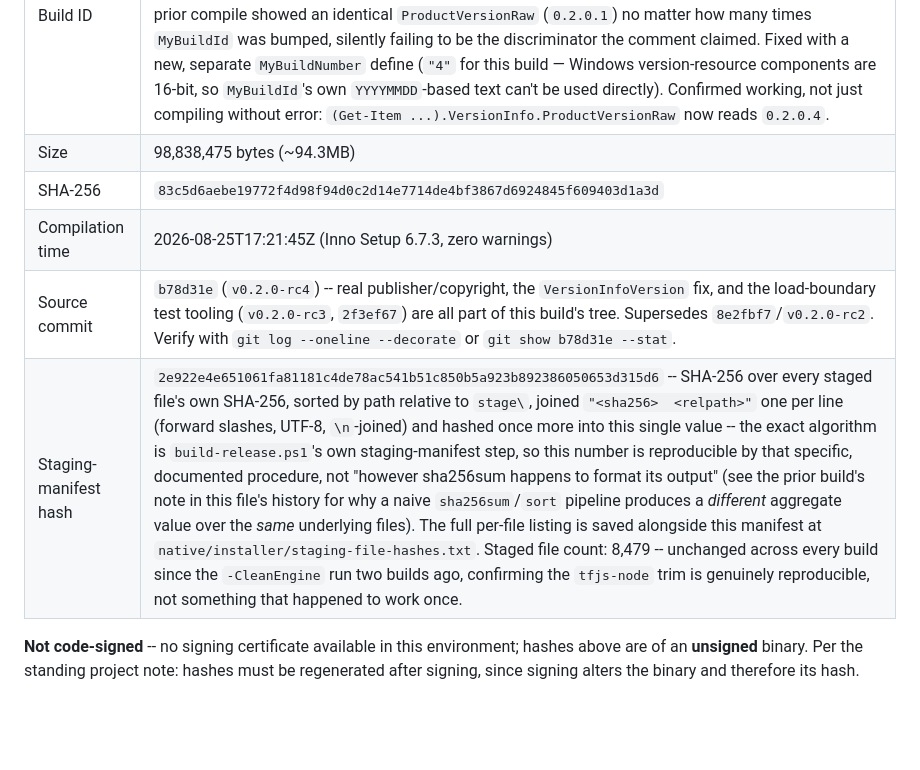
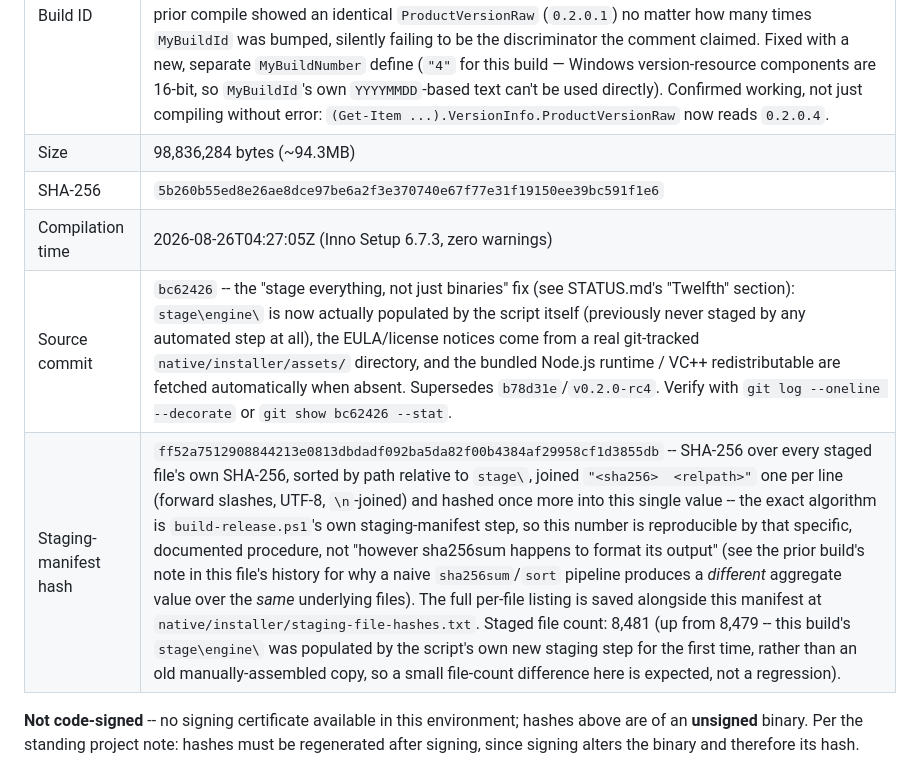
Before and after one commit to krishavi85/BeatShore-VST3-Plugin, a Markdown page: native/installer/RELEASE_MANIFEST.md, the part around the change. Rendered like a GitHub page; blank space fills up the shorter version.

```diff
--- a/native/installer/RELEASE_MANIFEST.md
+++ b/native/installer/RELEASE_MANIFEST.md
@@ -91,11 +91,11 @@ the next real release rather than trusting this note.)
 | Filename | `BeatShoreSetup-0.2.0.exe` |
 | Version | `0.2.0` (`AppVersion`/`MyAppVersion` -- the release this build belongs to) |
 | Build ID | `20260825.1` (`MyBuildId` in `BeatShoreSetup.iss`) — `VersionInfoTextVersion="build 20260825.1"`. **A real bug in this same field was found and fixed this build**: `VersionInfoVersion`'s 4th numeric component was hardcoded to a literal `.1` regardless of `MyBuildId`'s actual value, despite this file's own then-comment claiming "the build-id sequence number becomes the 4th component" — every prior compile showed an identical `ProductVersionRaw` (`0.2.0.1`) no matter how many times `MyBuildId` was bumped, silently failing to be the discriminator the comment claimed. Fixed with a new, separate `MyBuildNumber` define (`"4"` for this build — Windows version-resource components are 16-bit, so `MyBuildId`'s own `YYYYMMDD`-based text can't be used directly). Confirmed working, not just compiling without error: `(Get-Item ...).VersionInfo.ProductVersionRaw` now reads `0.2.0.4`. |
-| Size | 98,838,475 bytes (~94.3MB) |
-| SHA-256 | `83c5d6aebe19772f4d98f94d0c2d14e7714de4bf3867d6924845f609403d1a3d` |
-| Compilation time | 2026-08-25T17:21:45Z (Inno Setup 6.7.3, zero warnings) |
-| Source commit | `b78d31e` (`v0.2.0-rc4`) -- real publisher/copyright, the `VersionInfoVersion` fix, and the load-boundary test tooling (`v0.2.0-rc3`, `2f3ef67`) are all part of this build's tree. Supersedes `8e2fbf7`/`v0.2.0-rc2`. Verify with `git log --oneline --decorate` or `git show b78d31e --stat`. |
-| Staging-manifest hash | `2e922e4e651061fa81181c4de78ac541b51c850b5a923b892386050653d315d6` -- SHA-256 over every staged file's own SHA-256, sorted by path relative to `stage\`, joined `"<sha256>  <relpath>"` one per line (forward slashes, UTF-8, `\n`-joined) and hashed once more into this single value -- the exact algorithm is `build-release.ps1`'s own staging-manifest step, so this number is reproducible by that specific, documented procedure, not "however sha256sum happens to format its output" (see the prior build's note in this file's history for why a naive `sha256sum`/`sort` pipeline produces a *different* aggregate value over the *same* underlying files). The full per-file listing is saved alongside this manifest at `native/installer/staging-file-hashes.txt`. Staged file count: 8,479 -- unchanged across every build since the `-CleanEngine` run two builds ago, confirming the `tfjs-node` trim is genuinely reproducible, not something that happened to work once. |
+| Size | 98,836,284 bytes (~94.3MB) |
+| SHA-256 | `5b260b55ed8e26ae8dce97be6a2f3e370740e67f77e31f19150ee39bc591f1e6` |
+| Compilation time | 2026-08-26T04:27:05Z (Inno Setup 6.7.3, zero warnings) |
+| Source commit | `bc62426` -- the "stage everything, not just binaries" fix (see STATUS.md's "Twelfth" section): `stage\engine\` is now actually populated by the script itself (previously never staged by any automated step at all), the EULA/license notices come from a real git-tracked `native/installer/assets/` directory, and the bundled Node.js runtime / VC++ redistributable are fetched automatically when absent. Supersedes `b78d31e`/`v0.2.0-rc4`. Verify with `git log --oneline --decorate` or `git show bc62426 --stat`. |
+| Staging-manifest hash | `ff52a7512908844213e0813dbdadf092ba5da82f00b4384af29958cf1d3855db` -- SHA-256 over every staged file's own SHA-256, sorted by path relative to `stage\`, joined `"<sha256>  <relpath>"` one per line (forward slashes, UTF-8, `\n`-joined) and hashed once more into this single value -- the exact algorithm is `build-release.ps1`'s own staging-manifest step, so this number is reproducible by that specific, documented procedure, not "however sha256sum happens to format its output" (see the prior build's note in this file's history for why a naive `sha256sum`/`sort` pipeline produces a *different* aggregate value over the *same* underlying files). The full per-file listing is saved alongside this manifest at `native/installer/staging-file-hashes.txt`. Staged file count: 8,481 (up from 8,479 -- this build's `stage\engine\` was populated by the script's own new staging step for the first time, rather than an old manually-assembled copy, so a small file-count difference here is expected, not a regression). |
 
 **Not code-signed** -- no signing certificate available in this
 environment; hashes above are of an **unsigned** binary. Per the standing
```
Also changed, not shown: native/BeatShoreBridge/RELEASE_STATUS.md (+3 -3 lines), native/BeatShoreBridge/STATUS.md (+54 -0 lines).
